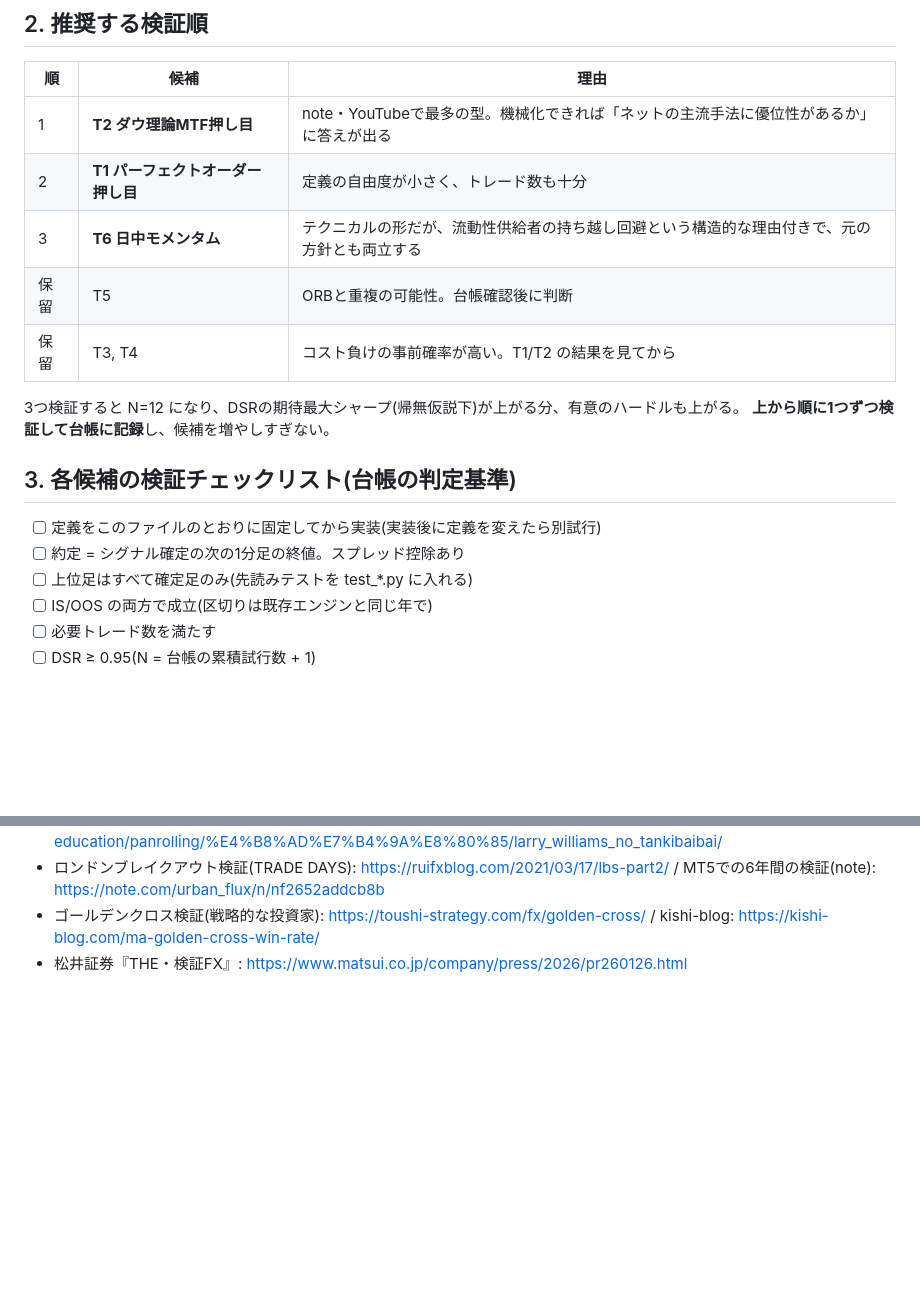
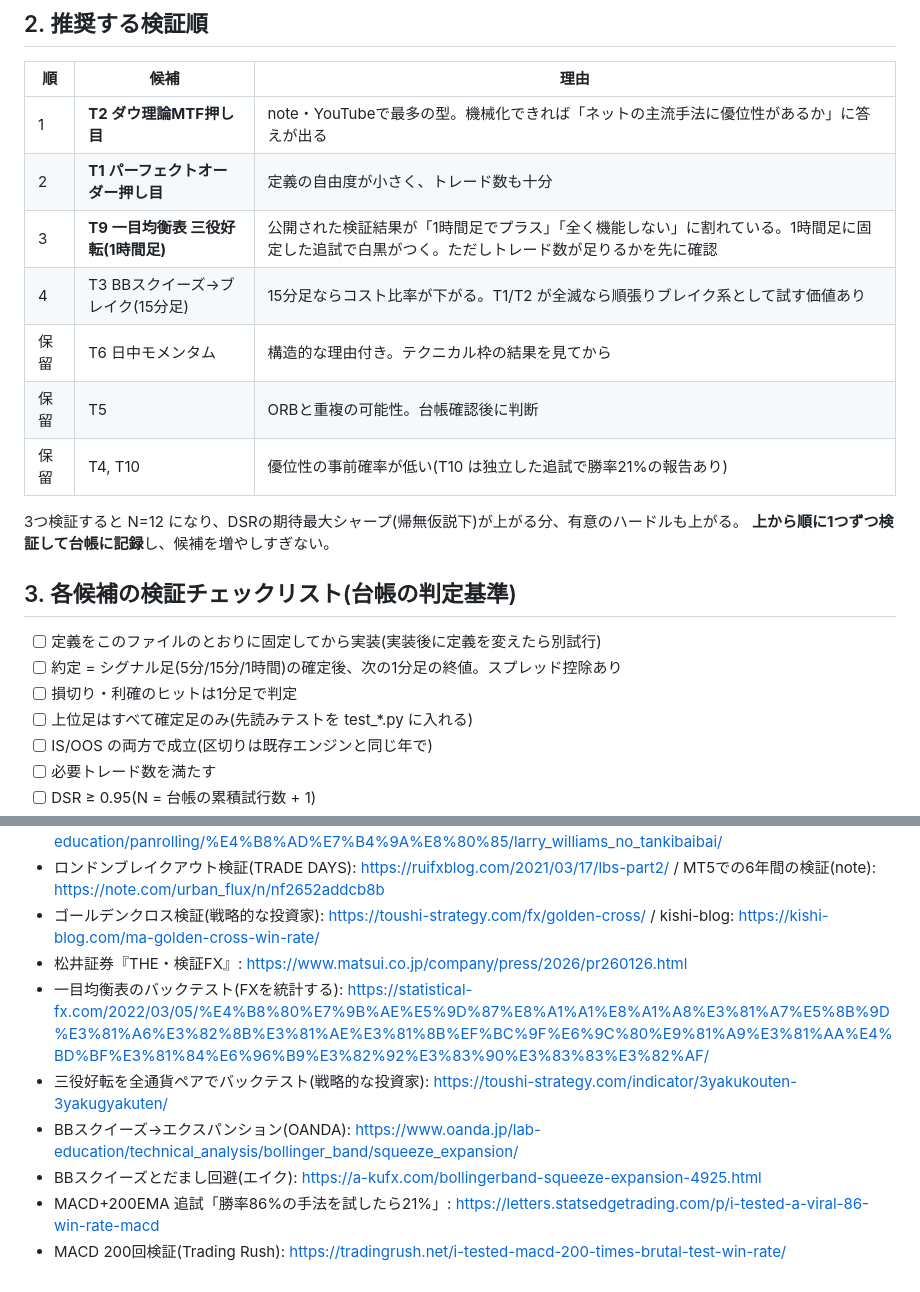
Before and after one commit to kynm062610-eng/Claude, a Markdown page: research/technical_candidates.md, 2 parts joined by grey strips. Drawn GitHub-style; blank space fills up the shorter version.

```diff
--- a/research/technical_candidates.md
+++ b/research/technical_candidates.md
@@ -97,16 +121,19 @@ YouTube・note・個人ブログで人気のテクニカル手法を集め、**1
 |---|---|---|
 | 1 | **T2 ダウ理論MTF押し目** | note・YouTubeで最多の型。機械化できれば「ネットの主流手法に優位性があるか」に答えが出る |
 | 2 | **T1 パーフェクトオーダー押し目** | 定義の自由度が小さく、トレード数も十分 |
-| 3 | **T6 日中モメンタム** | テクニカルの形だが、流動性供給者の持ち越し回避という構造的な理由付きで、元の方針とも両立する |
+| 3 | **T9 一目均衡表 三役好転(1時間足)** | 公開された検証結果が「1時間足でプラス」「全く機能しない」に割れている。1時間足に固定した追試で白黒がつく。ただしトレード数が足りるかを先に確認 |
+| 4 | T3 BBスクイーズ→ブレイク(15分足) | 15分足ならコスト比率が下がる。T1/T2 が全滅なら順張りブレイク系として試す価値あり |
+| 保留 | T6 日中モメンタム | 構造的な理由付き。テクニカル枠の結果を見てから |
 | 保留 | T5 | ORBと重複の可能性。台帳確認後に判断 |
-| 保留 | T3, T4 | コスト負けの事前確率が高い。T1/T2 の結果を見てから |
+| 保留 | T4, T10 | 優位性の事前確率が低い(T10 は独立した追試で勝率21%の報告あり) |
 
 3つ検証すると N=12 になり、DSRの期待最大シャープ(帰無仮説下)が上がる分、有意のハードルも上がる。
 **上から順に1つずつ検証して台帳に記録**し、候補を増やしすぎない。
 
 ## 3. 各候補の検証チェックリスト(台帳の判定基準)
 - [ ] 定義をこのファイルのとおりに固定してから実装(実装後に定義を変えたら別試行)
-- [ ] 約定 = シグナル確定の次の1分足の終値。スプレッド控除あり
+- [ ] 約定 = シグナル足(5分/15分/1時間)の確定後、次の1分足の終値。スプレッド控除あり
+- [ ] 損切り・利確のヒットは1分足で判定
 - [ ] 上位足はすべて確定足のみ(先読みテストを test_*.py に入れる)
 - [ ] IS/OOS の両方で成立(区切りは既存エンジンと同じ年で)
 - [ ] 必要トレード数を満たす
@@ -129,3 +156,9 @@ YouTube・note・個人ブログで人気のテクニカル手法を集め、**1
 - ロンドンブレイクアウト検証(TRADE DAYS): https://ruifxblog.com/2021/03/17/lbs-part2/ / MT5での6年間の検証(note): https://note.com/urban_flux/n/nf2652addcb8b
 - ゴールデンクロス検証(戦略的な投資家): https://toushi-strategy.com/fx/golden-cross/ / kishi-blog: https://kishi-blog.com/ma-golden-cross-win-rate/
 - 松井証券『THE・検証FX』: https://www.matsui.co.jp/company/press/2026/pr260126.html
+- 一目均衡表のバックテスト(FXを統計する): https://statistical-fx.com/2022/03/05/%E4%B8%80%E7%9B%AE%E5%9D%87%E8%A1%A1%E8%A1%A8%E3%81%A7%E5%8B%9D%E3%81%A6%E3%82%8B%E3%81%AE%E3%81%8B%EF%BC%9F%E6%9C%80%E9%81%A9%E3%81%AA%E4%BD%BF%E3%81%84%E6%96%B9%E3%82%92%E3%83%90%E3%83%83%E3%82%AF/
+- 三役好転を全通貨ペアでバックテスト(戦略的な投資家): https://toushi-strategy.com/indicator/3yakukouten-3yakugyakuten/
+- BBスクイーズ→エクスパンション(OANDA): https://www.oanda.jp/lab-education/technical_analysis/bollinger_band/squeeze_expansion/
+- BBスクイーズとだまし回避(エイク): https://a-kufx.com/bollingerband-squeeze-expansion-4925.html
+- MACD+200EMA 追試「勝率86%の手法を試したら21%」: https://letters.statsedgetrading.com/p/i-tested-a-viral-86-win-rate-macd
+- MACD 200回検証(Trading Rush): https://tradingrush.net/i-tested-macd-200-times-brutal-test-win-rate/
```
Also changed, not shown: other parts of research/technical_candidates.md (+34 -10 lines).
